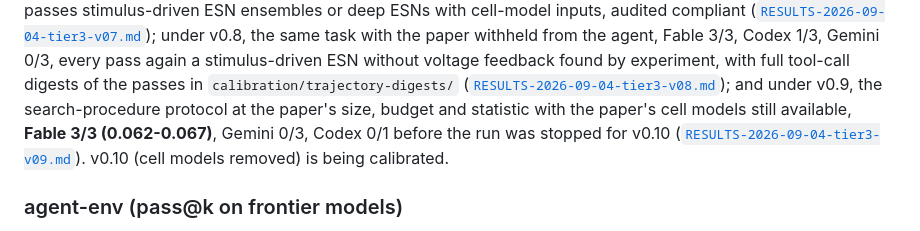
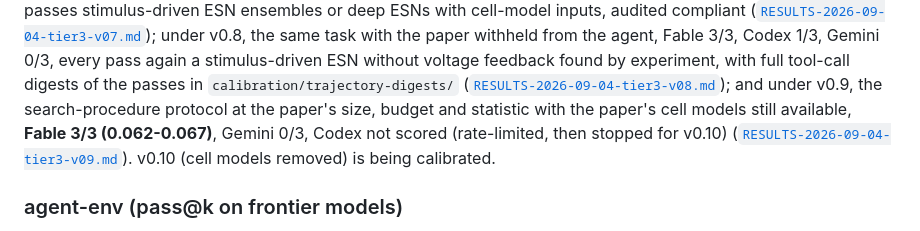
Before and after one commit to William-XiaodongAn/Science-Agent-Bench, a Markdown page: README.md, the part around the change. GitHub-like rendering.

Commit message:
Calibration v0.9 write-up: Codex's only trial was cut by a gateway rate limit (infrastructure); no scored Codex attempt

```diff
--- a/README.md
+++ b/README.md
@@ -74,7 +74,7 @@ task with the paper withheld from the agent, Fable 3/3, Codex 1/3, Gemini 0/3, e
 ESN without voltage feedback found by experiment, with full tool-call digests of the passes in
 `calibration/trajectory-digests/` ([`RESULTS-2026-09-04-tier3-v08.md`](calibration/RESULTS-2026-09-04-tier3-v08.md));
 and under v0.9, the search-procedure protocol at the paper's size, budget and statistic with the paper's cell models
-still available, **Fable 3/3 (0.062-0.067)**, Gemini 0/3, Codex 0/1 before the run was stopped for v0.10
+still available, **Fable 3/3 (0.062-0.067)**, Gemini 0/3, Codex not scored (rate-limited, then stopped for v0.10)
 ([`RESULTS-2026-09-04-tier3-v09.md`](calibration/RESULTS-2026-09-04-tier3-v09.md)). v0.10 (cell models removed) is being
 calibrated.
 
```
Also changed, not shown: calibration/RESULTS-2026-09-04-tier3-v09.md (+7 -6 lines).
